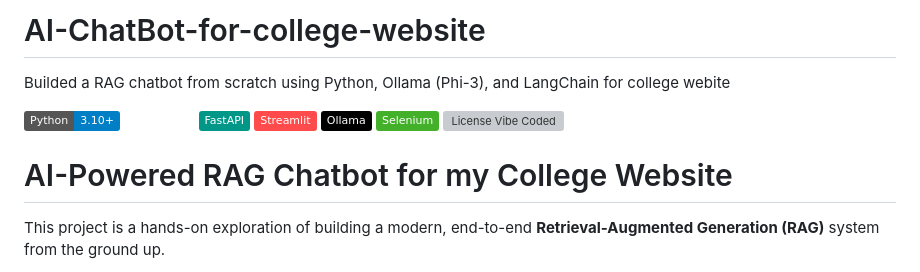
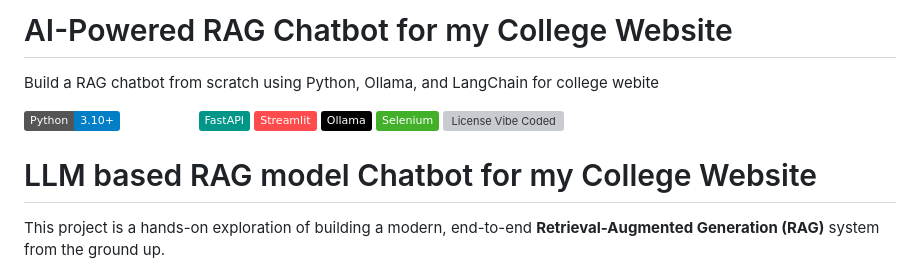
Before and after one commit to jaidanmaity/AI-ChatBot-for-college-website, a Markdown page: README.md, the part around the change. GitHub-like rendering; badges without logos; grey boxes are pictures that could not be loaded.

```diff
--- a/README.md
+++ b/README.md
@@ -1,5 +1,5 @@
-# AI-ChatBot-for-college-website
-Builded a RAG chatbot from scratch using Python, Ollama (Phi-3), and LangChain for college webite
+# AI-Powered RAG Chatbot for my College Website
+Build a RAG chatbot from scratch using Python, Ollama, and LangChain for college webite
 
 
 ![Python](https://img.shields.io/badge/Python-3.10+-blue?logo=python)
@@ -10,7 +10,7 @@ Builded a RAG chatbot from scratch using Python, Ollama (Phi-3), and LangChain f
 ![Selenium](https://img.shields.io/badge/Selenium-43B02A?logo=selenium)
 ![License Vibe Coded]([https://x.com/karpathy/status/1886192184808149383?lang=en])
 
-# AI-Powered RAG Chatbot for my College Website
+# LLM based RAG model Chatbot for my College Website
 
 This project is a hands-on exploration of building a modern, end-to-end **Retrieval-Augmented Generation (RAG)** system from the ground up.
 
```
